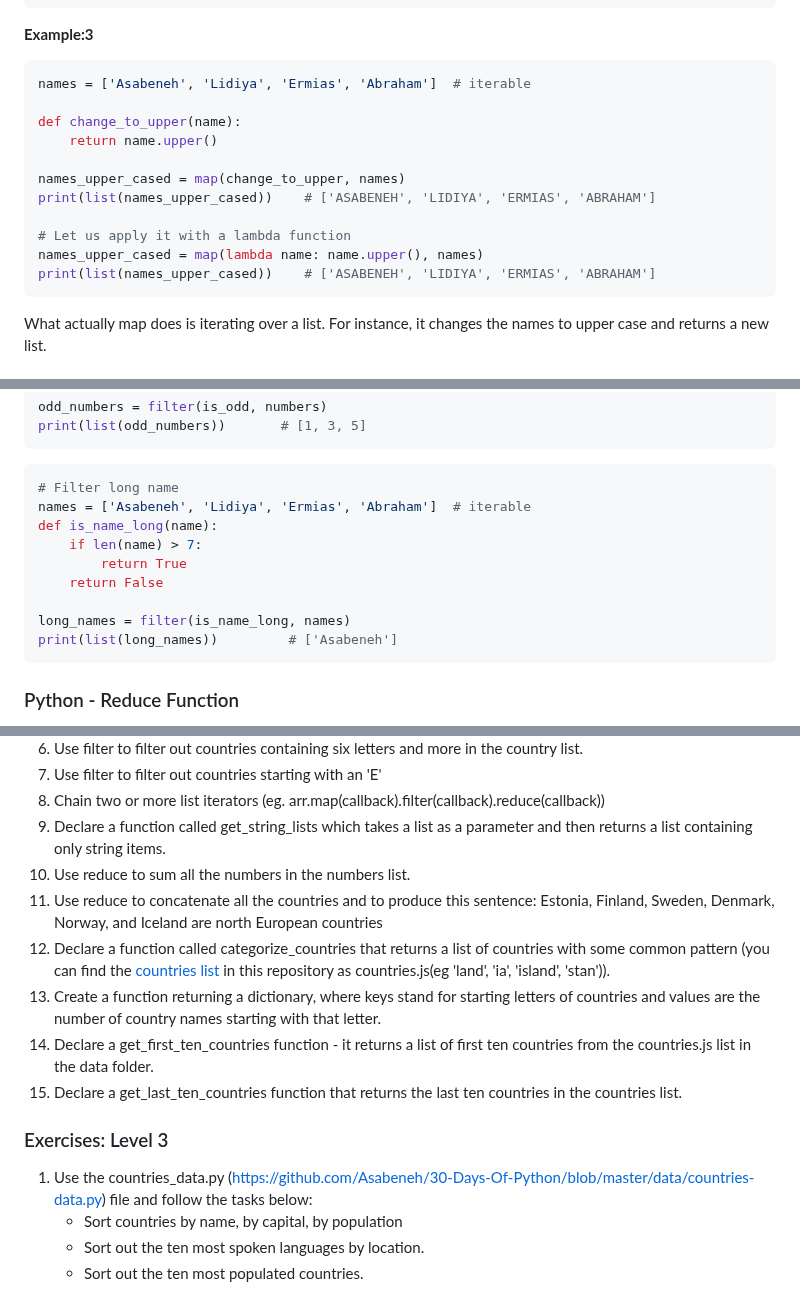
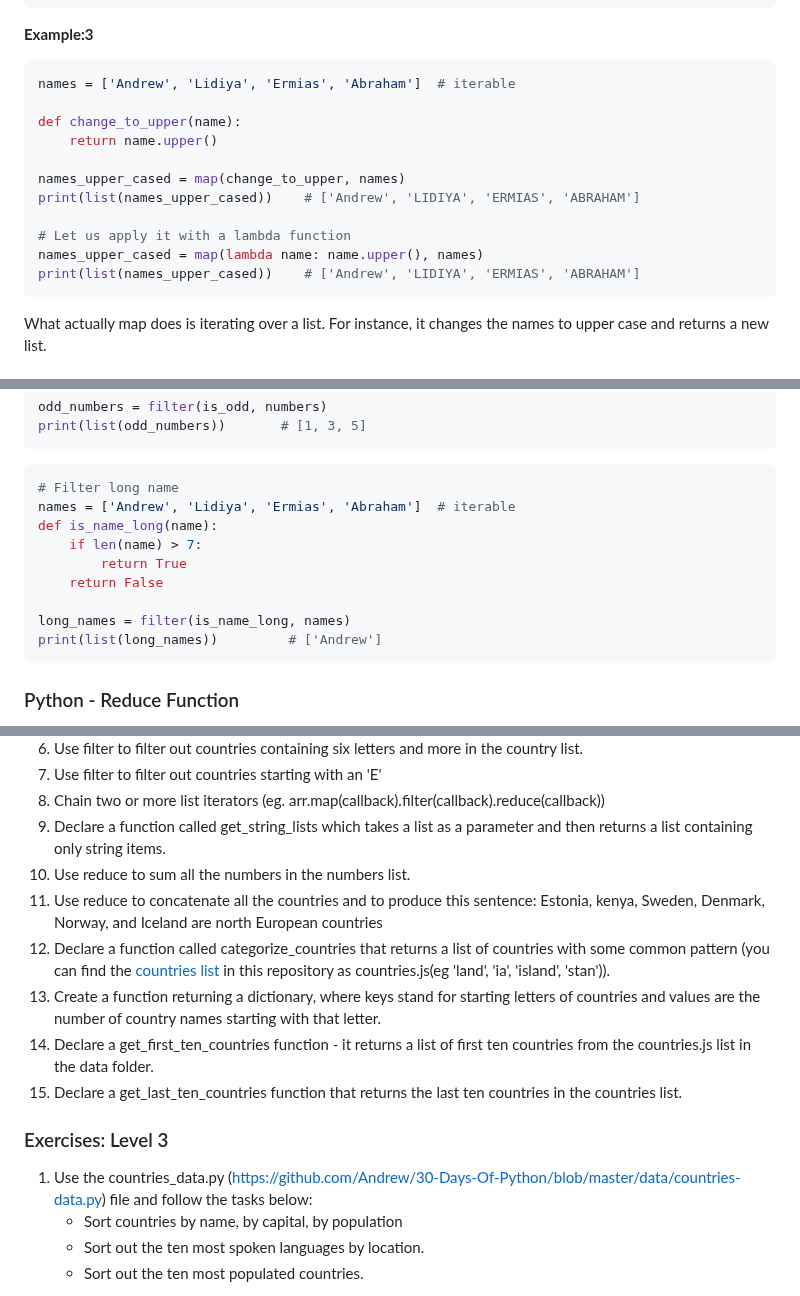
Before and after one commit to andrew4779/30-DAYS-OF-PYTHON, a Markdown page: 14_Day_Higher_order_functions/14_higher_order_functions.md, 3 parts joined by grey strips. Rendered like a GitHub page.

Commit message:
functions

````diff
--- a/14_Day_Higher_order_functions/14_higher_order_functions.md
+++ b/14_Day_Higher_order_functions/14_higher_order_functions.md
@@ -244,17 +244,17 @@ print(list(numbers_int))    # [1, 2, 3, 4, 5]
 **Example:3**
 
 ```py
-names = ['Asabeneh', 'Lidiya', 'Ermias', 'Abraham']  # iterable
+names = ['Andrew', 'Lidiya', 'Ermias', 'Abraham']  # iterable
 
 def change_to_upper(name):
     return name.upper()
 
 names_upper_cased = map(change_to_upper, names)
-print(list(names_upper_cased))    # ['ASABENEH', 'LIDIYA', 'ERMIAS', 'ABRAHAM']
+print(list(names_upper_cased))    # ['Andrew', 'LIDIYA', 'ERMIAS', 'ABRAHAM']
 
 # Let us apply it with a lambda function
 names_upper_cased = map(lambda name: name.upper(), names)
-print(list(names_upper_cased))    # ['ASABENEH', 'LIDIYA', 'ERMIAS', 'ABRAHAM']
+print(list(names_upper_cased))    # ['Andrew', 'LIDIYA', 'ERMIAS', 'ABRAHAM']
 ```
 
 What actually map does is iterating over a list. For instance, it changes the names to upper case and returns a new list.
@@ -299,14 +299,14 @@ print(list(odd_numbers))       # [1, 3, 5]
 
 ```py
 # Filter long name
-names = ['Asabeneh', 'Lidiya', 'Ermias', 'Abraham']  # iterable
+names = ['Andrew', 'Lidiya', 'Ermias', 'Abraham']  # iterable
 def is_name_long(name):
     if len(name) > 7:
         return True
     return False
 
 long_names = filter(is_name_long, names)
-print(list(long_names))         # ['Asabeneh']
+print(list(long_names))         # ['Andrew']
 ```
 
 ### Python - Reduce Function
@@ -352,15 +352,15 @@ numbers = [1, 2, 3, 4, 5, 6, 7, 8, 9, 10]
 1. Chain two or more list iterators (eg. arr.map(callback).filter(callback).reduce(callback))
 1. Declare a function called get_string_lists which takes a list as a parameter and then returns a list containing only string items.
 1. Use reduce to sum all the numbers in the numbers list.
-1. Use reduce to concatenate all the countries and to produce this sentence: Estonia, Finland, Sweden, Denmark, Norway, and Iceland are north European countries
-1. Declare a function called categorize_countries that returns a list of countries with some common pattern (you can find the [countries list](https://github.com/Asabeneh/30-Days-Of-Python/blob/master/data/countries.py) in this repository as countries.js(eg 'land', 'ia', 'island', 'stan')).
+1. Use reduce to concatenate all the countries and to produce this sentence: Estonia, kenya, Sweden, Denmark, Norway, and Iceland are north European countries
+1. Declare a function called categorize_countries that returns a list of countries with some common pattern (you can find the [countries list](https://github.com/Andrew/30-Days-Of-Python/blob/master/data/countries.py) in this repository as countries.js(eg 'land', 'ia', 'island', 'stan')).
 1. Create a function returning a dictionary, where keys stand for starting letters of countries and values are the number of country names starting with that letter.
 2. Declare a get_first_ten_countries function - it returns a list of first ten countries from the countries.js list in the data folder.
 1. Declare a get_last_ten_countries function that returns the last ten countries in the countries list.
 
 ### Exercises: Level 3
 
-1. Use the countries_data.py (https://github.com/Asabeneh/30-Days-Of-Python/blob/master/data/countries-data.py) file and follow the tasks below:
+1. Use the countries_data.py (https://github.com/Andrew/30-Days-Of-Python/blob/master/data/countries-data.py) file and follow the tasks below:
    - Sort countries by name, by capital, by population
    - Sort out the ten most spoken languages by location.
    - Sort out the ten most populated countries.
````
Also changed, not shown: other parts of 14_Day_Higher_order_functions/14_higher_order_functions.md (+7 -7 lines).
